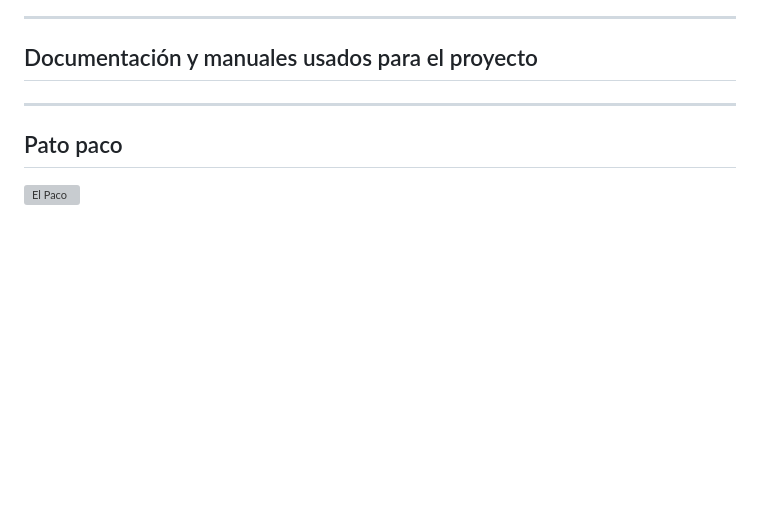
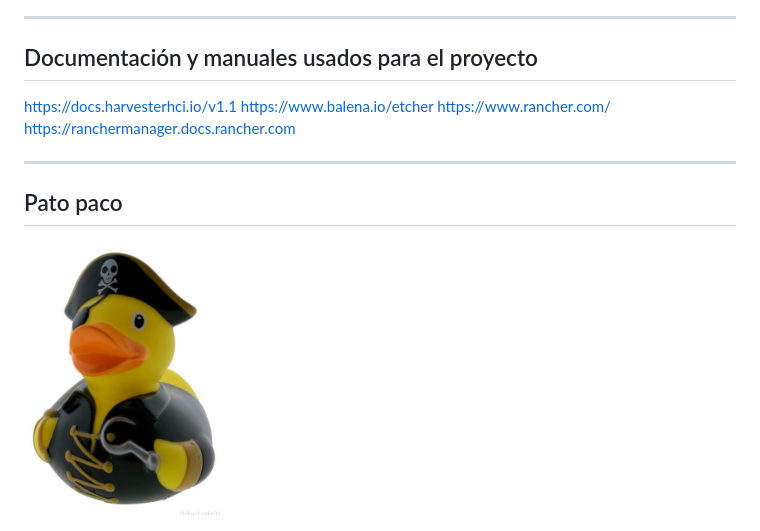
Before and after one commit to firex20/ProyectoFinalCiclo, a Markdown page: README.md, the part around the change. Drawn GitHub-style; pictures changed too: Misc/paco.jpeg (added); blank space fills up the shorter version; grey boxes are pictures that could not be loaded.

```diff
--- a/README.md
+++ b/README.md
@@ -48,8 +48,13 @@ También, al estar basada en clústeres y replicada y tener varios enlaces dupli
 
 ## Documentación y manuales usados para el proyecto
 
+https://docs.harvesterhci.io/v1.1
+https://www.balena.io/etcher
+https://www.rancher.com/
+https://ranchermanager.docs.rancher.com
+
 ---
 
 ## Pato paco
 
-<img src=".git/paco.jpeg" width="200" alt="El Paco" title="El Paco te roba el tabaco ;)">
+<img src="Misc/paco.jpeg" width="200" alt="El Paco" title="El Paco te roba el tabaco ;)">
```
Also changed, not shown: InstalacionRancher/readme.md (added, +25 -0 lines).
